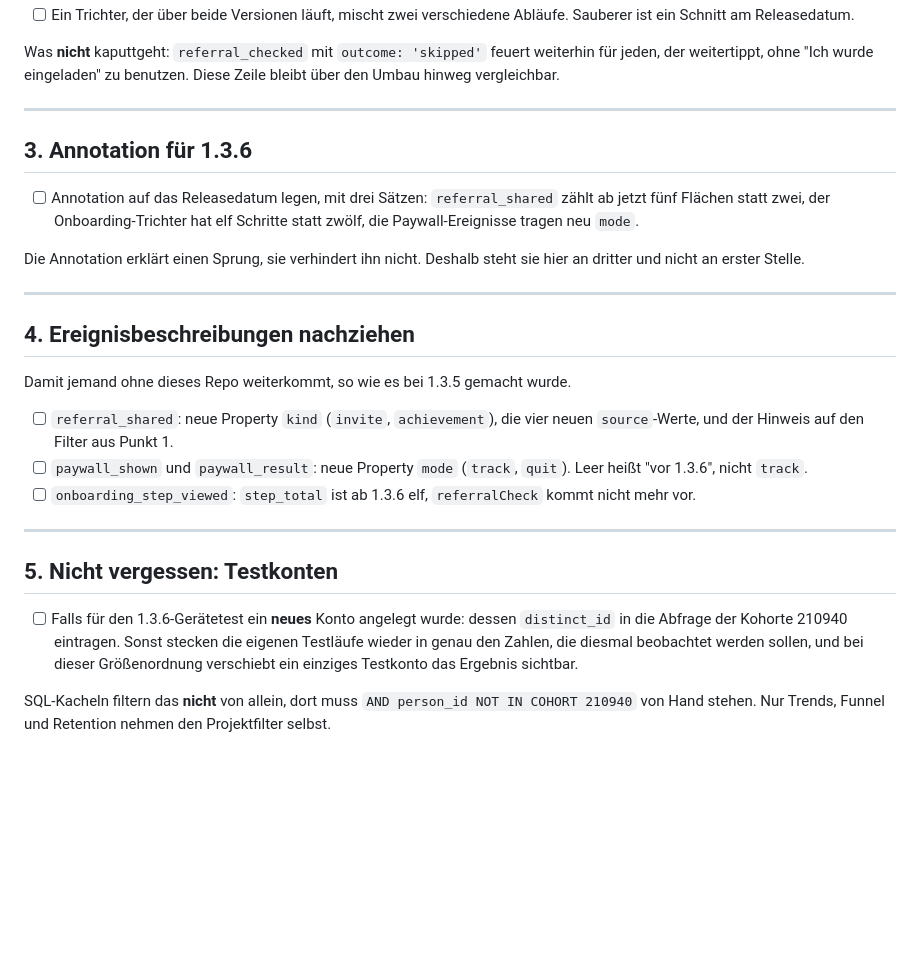
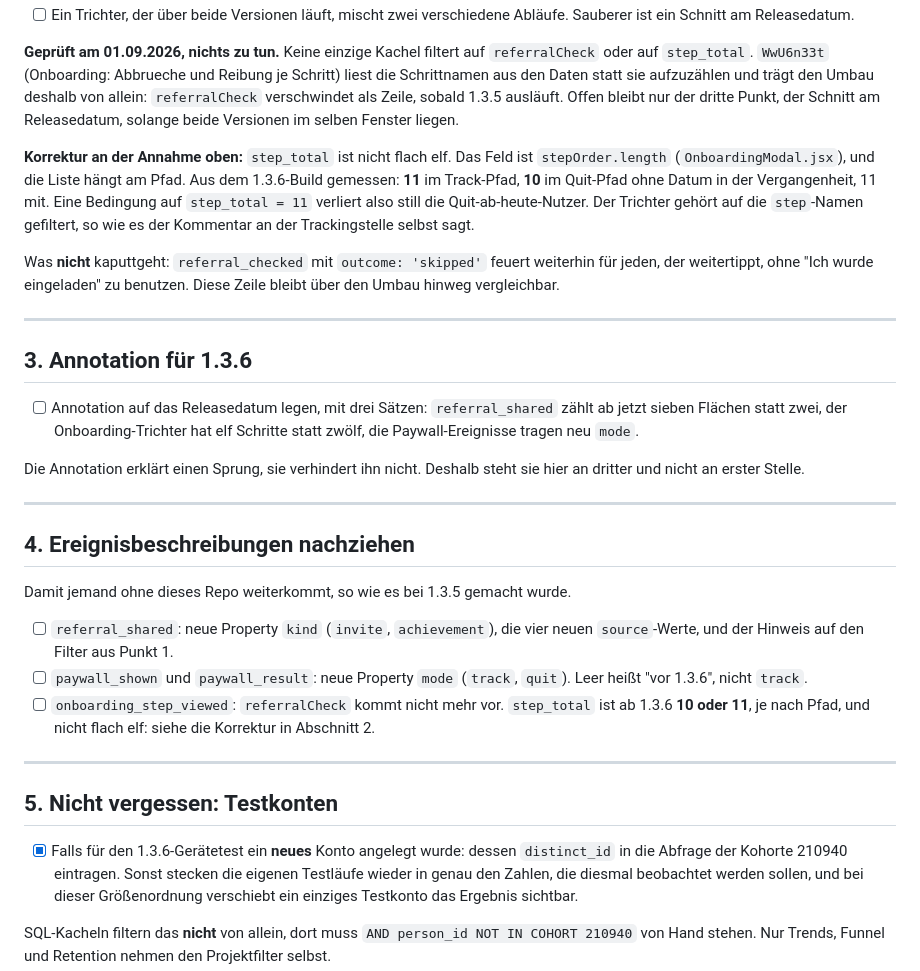
Before and after one commit to 7oaker/breezer_page, a Markdown page: docs/posthog-nacharbeit-1.3.6.md, the part around one of its changes. GitHub-like rendering; blank space fills up the shorter version.

```diff
--- a/docs/posthog-nacharbeit-1.3.6.md
+++ b/docs/posthog-nacharbeit-1.3.6.md
@@ -72,6 +102,19 @@ WHERE deleted = 0 AND saved = 1
       Bedingung streichen.
 - [ ] Ein Trichter, der über beide Versionen läuft, mischt zwei verschiedene Abläufe. Sauberer
       ist ein Schnitt am Releasedatum.
+
+**Geprüft am 01.09.2026, nichts zu tun.** Keine einzige Kachel filtert auf `referralCheck`
+oder auf `step_total`. `WwU6n33t` (Onboarding: Abbrueche und Reibung je Schritt) liest die
+Schrittnamen aus den Daten statt sie aufzuzählen und trägt den Umbau deshalb von allein:
+`referralCheck` verschwindet als Zeile, sobald 1.3.5 ausläuft. Offen bleibt nur der dritte
+Punkt, der Schnitt am Releasedatum, solange beide Versionen im selben Fenster liegen.
+
+**Korrektur an der Annahme oben:** `step_total` ist nicht flach elf. Das Feld ist
+`stepOrder.length` (`OnboardingModal.jsx`), und die Liste hängt am Pfad. Aus dem
+1.3.6-Build gemessen: **11** im Track-Pfad, **10** im Quit-Pfad ohne Datum in der
+Vergangenheit, 11 mit. Eine Bedingung auf `step_total = 11` verliert also still die
+Quit-ab-heute-Nutzer. Der Trichter gehört auf die `step`-Namen gefiltert, so wie es der
+Kommentar an der Trackingstelle selbst sagt.
 
 Was **nicht** kaputtgeht: `referral_checked` mit `outcome: 'skipped'` feuert weiterhin für
 jeden, der weitertippt, ohne "Ich wurde eingeladen" zu benutzen. Diese Zeile bleibt über den
@@ -82,7 +125,7 @@ Umbau hinweg vergleichbar.
 ## 3. Annotation für 1.3.6
 
 - [ ] Annotation auf das Releasedatum legen, mit drei Sätzen: `referral_shared` zählt ab jetzt
-      fünf Flächen statt zwei, der Onboarding-Trichter hat elf Schritte statt zwölf, die
+      sieben Flächen statt zwei, der Onboarding-Trichter hat elf Schritte statt zwölf, die
       Paywall-Ereignisse tragen neu `mode`.
 
 Die Annotation erklärt einen Sprung, sie verhindert ihn nicht. Deshalb steht sie hier an
@@ -98,14 +141,15 @@ Damit jemand ohne dieses Repo weiterkommt, so wie es bei 1.3.5 gemacht wurde.
       `source`-Werte, und der Hinweis auf den Filter aus Punkt 1.
 - [ ] `paywall_shown` und `paywall_result`: neue Property `mode` (`track`, `quit`). Leer heißt
       "vor 1.3.6", nicht `track`.
-- [ ] `onboarding_step_viewed`: `step_total` ist ab 1.3.6 elf, `referralCheck` kommt nicht mehr
-      vor.
+- [ ] `onboarding_step_viewed`: `referralCheck` kommt nicht mehr vor. `step_total` ist ab
+      1.3.6 **10 oder 11**, je nach Pfad, und nicht flach elf: siehe die Korrektur in
+      Abschnitt 2.
 
 ---
 
 ## 5. Nicht vergessen: Testkonten
 
-- [ ] Falls für den 1.3.6-Gerätetest ein **neues** Konto angelegt wurde: dessen `distinct_id`
+- [x] Falls für den 1.3.6-Gerätetest ein **neues** Konto angelegt wurde: dessen `distinct_id`
       in die Abfrage der Kohorte 210940 eintragen. Sonst stecken die eigenen Testläufe wieder
       in genau den Zahlen, die diesmal beobachtet werden sollen, und bei dieser
       Größenordnung verschiebt ein einziges Testkonto das Ergebnis sichtbar.
```
Also changed, not shown: other parts of docs/posthog-nacharbeit-1.3.6.md (+41 -11 lines), docs/testplan-app-1.3.6.md (+40 -9 lines).
